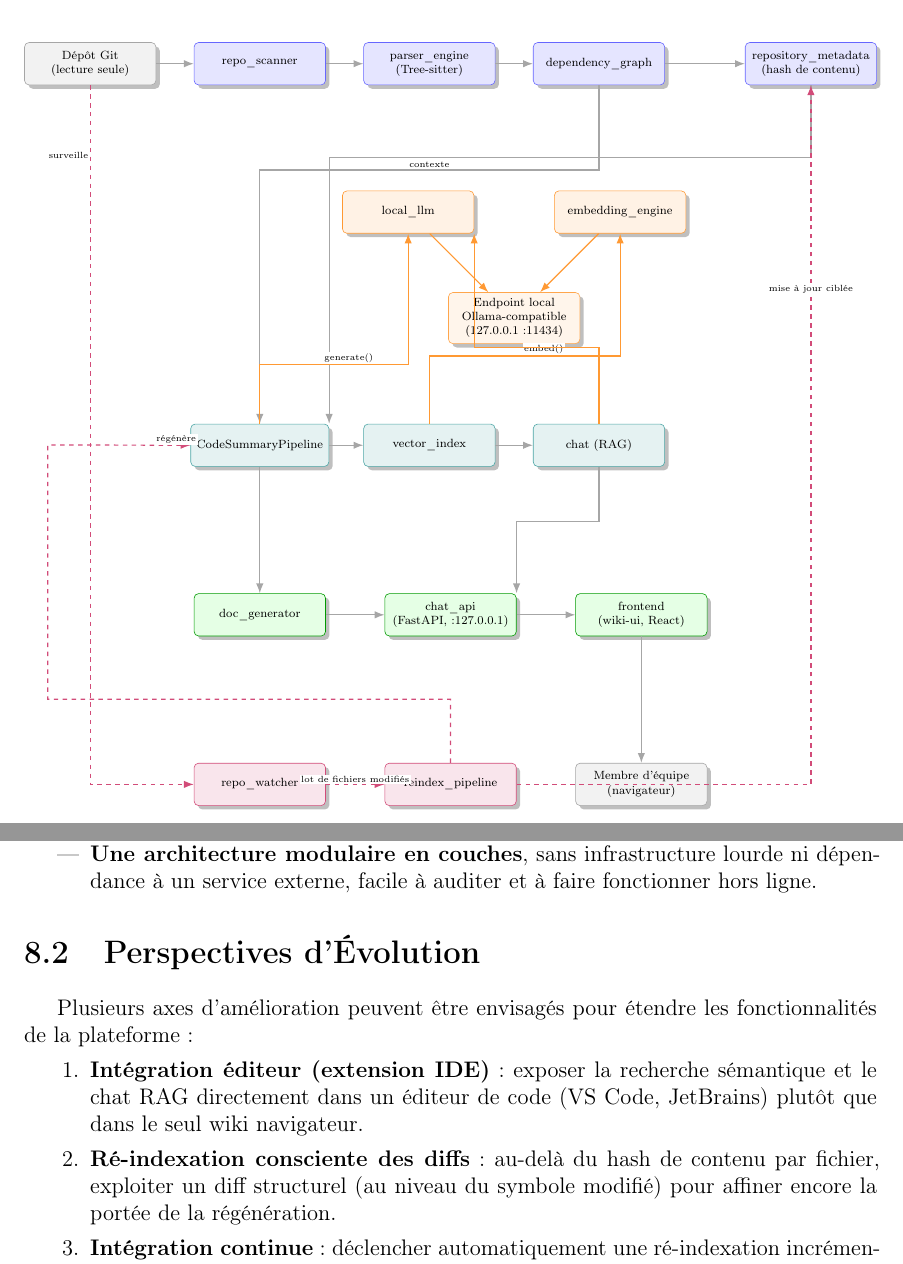
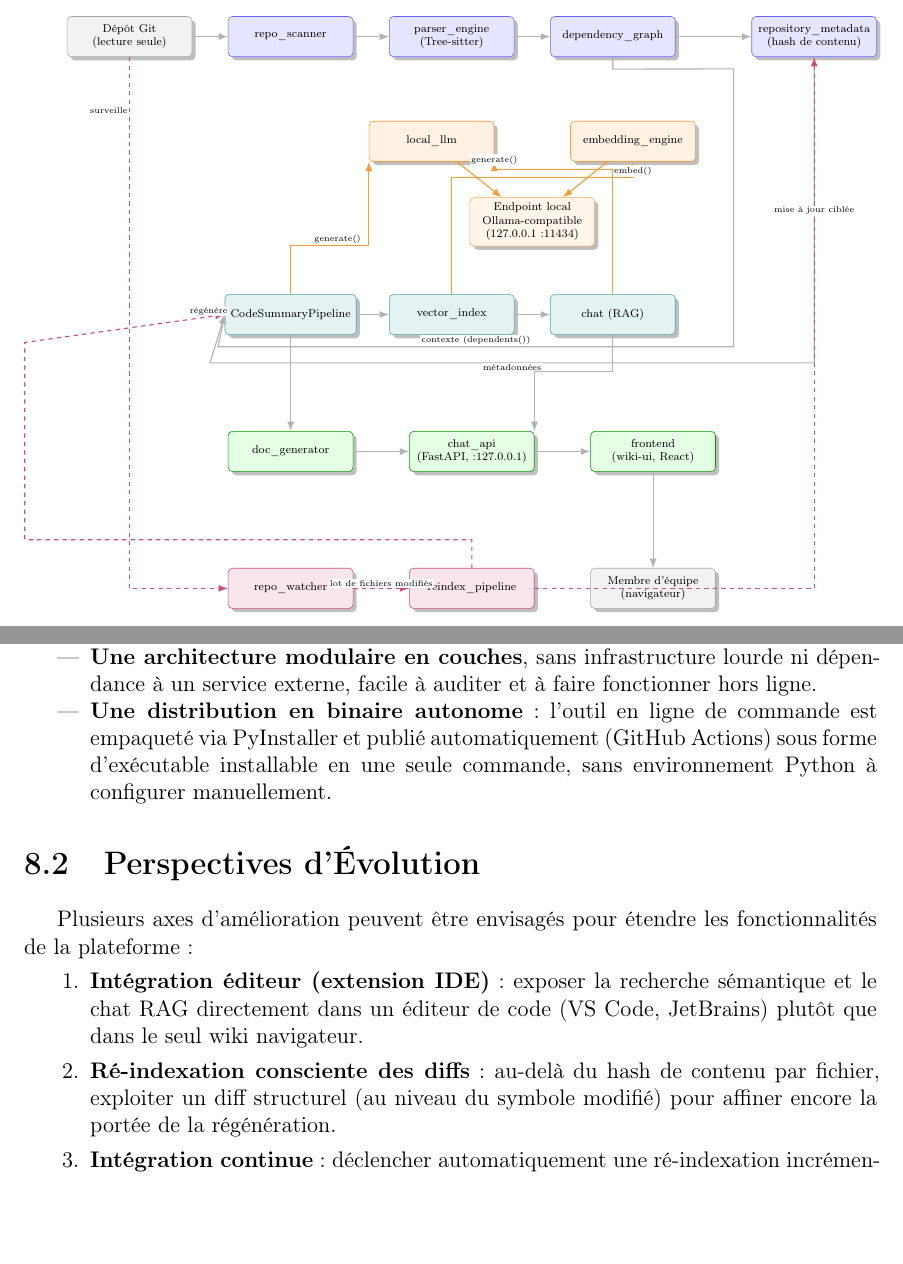
Before and after one commit to yassinelalaoui/codepedia, a LaTeX thesis (docs/pfa.tex): two parts of pages 14 and 27 of 27, joined at a grey line, cut so that both start at the same text, the shorter picture padded with empty space. Compiled offline with pdfLaTeX.

Commit message:
Refactor diagram positioning and update legend in PFA documentation for clarity

```diff
--- a/docs/pfa.tex
+++ b/docs/pfa.tex
@@ -587,76 +587,85 @@ du système et la boucle d'automatisation qui les maintient à jour.
                     minimum width=3.1cm, minimum height=1cm,
                     align=center, fill=gray!10, draw=gray!70,
                     font=\scriptsize, drop shadow},
-    arr/.style   = {-Latex, thick, draw=gray!70},
+    arr/.style   = {-Latex, thick, draw=gray!60},
+    iaarr/.style = {-Latex, thick, draw=orange!80},
     dasharr/.style = {-Latex, thick, dashed, draw=purple!70},
     lbl/.style   = {font=\tiny, fill=white, inner sep=1pt},
 ]
 
     % ── Entrée externe ──
-    \node[ext] (repo) at (0, 9) {D\'ep\^ot Git\\(lecture seule)};
+    \node[ext] (repo) at (0, 8.5) {D\'ep\^ot Git\\(lecture seule)};
 
-    % ── Couche 1 : Ingestion \& Analyse (y = 9) ──
-    \node[svc, fill=blue!10, draw=blue!60] (scan) at (4, 9) {repo\_scanner};
-    \node[svc, fill=blue!10, draw=blue!60] (parse) at (8, 9) {parser\_engine\\(Tree-sitter)};
-    \node[svc, fill=blue!10, draw=blue!60] (graph) at (12, 9) {dependency\_graph};
-    \node[svc, fill=blue!10, draw=blue!60] (meta) at (17, 9) {repository\_metadata\\(hash de contenu)};
+    % ── Couche 1 : Ingestion \& Analyse ──
+    \node[svc, fill=blue!10, draw=blue!60] (scan) at (4, 8.5) {repo\_scanner};
+    \node[svc, fill=blue!10, draw=blue!60] (parse) at (8, 8.5) {parser\_engine\\(Tree-sitter)};
+    \node[svc, fill=blue!10, draw=blue!60] (graph) at (12, 8.5) {dependency\_graph};
+    \node[svc, fill=blue!10, draw=blue!60] (meta) at (17, 8.5) {repository\_metadata\\(hash de contenu)};
 
-    % ── Couche 2 : Services IA locaux (y = 5.5) ──
-    \node[svc, fill=orange!10, draw=orange!80] (llm) at (7.5, 5.5) {local\_llm};
-    \node[svc, fill=orange!10, draw=orange!80] (emb) at (12.5, 5.5) {embedding\_engine};
+    % ── Couche 2 : Services IA locaux ──
+    \node[svc, fill=orange!10, draw=orange!80] (llm) at (7.5, 5.9) {local\_llm};
+    \node[svc, fill=orange!10, draw=orange!80] (emb) at (12.5, 5.9) {embedding\_engine};
 
-    % ── Endpoint local, entre les deux (y = 3) ──
-    \node[ext, fill=orange!8, draw=orange!70] (endpoint) at (10, 3) {Endpoint local\\Ollama-compatible\\(127.0.0.1:11434)};
+    % ── Endpoint local, entre les deux ──
+    \node[ext, fill=orange!8, draw=orange!70] (endpoint) at (10, 3.9) {Endpoint local\\Ollama-compatible\\(127.0.0.1:11434)};
 
-    % ── Couche 3 : Dérivation de connaissance (y = 0) ──
-    \node[svc, fill=teal!10, draw=teal!70] (summary) at (4, 0) {CodeSummaryPipeline};
-    \node[svc, fill=teal!10, draw=teal!70] (vec) at (8, 0) {vector\_index};
-    \node[svc, fill=teal!10, draw=teal!70] (chat) at (12, 0) {chat (RAG)};
+    % ── Couche 3 : Dérivation de connaissance ──
+    \node[svc, fill=teal!10, draw=teal!70] (summary) at (4, 1.6) {CodeSummaryPipeline};
+    \node[svc, fill=teal!10, draw=teal!70] (vec) at (8, 1.6) {vector\_index};
+    \node[svc, fill=teal!10, draw=teal!70] (chat) at (12, 1.6) {chat (RAG)};
 
-    % ── Couche 4 : Présentation (y = -4) ──
-    \node[svc, fill=green!10, draw=green!60!black] (doc) at (4, -4) {doc\_generator};
-    \node[svc, fill=green!10, draw=green!60!black] (api) at (8.5, -4) {chat\_api\\(FastAPI, :127.0.0.1)};
-    \node[svc, fill=green!10, draw=green!60!black] (ui) at (13, -4) {frontend\\(wiki-ui, React)};
+    % ── Couche 4 : Présentation ──
+    \node[svc, fill=green!10, draw=green!60!black] (doc) at (4, -1.8) {doc\_generator};
+    \node[svc, fill=green!10, draw=green!60!black] (api) at (8.5, -1.8) {chat\_api\\(FastAPI, :127.0.0.1)};
+    \node[svc, fill=green!10, draw=green!60!black] (ui) at (13, -1.8) {frontend\\(wiki-ui, React)};
 
-    % ── Couche 5 : Automatisation (y = -8) ──
-    \node[svc, fill=purple!10, draw=purple!70] (watch) at (4, -8) {repo\_watcher};
-    \node[svc, fill=purple!10, draw=purple!70] (reindex) at (8.5, -8) {reindex\_pipeline};
+    % ── Couche 5 : Automatisation ──
+    \node[svc, fill=purple!10, draw=purple!70] (watch) at (4, -5.2) {repo\_watcher};
+    \node[svc, fill=purple!10, draw=purple!70] (reindex) at (8.5, -5.2) {reindex\_pipeline};
 
-    \node[ext] (reader) at (13, -8) {Membre d'\'equipe\\(navigateur)};
+    \node[ext] (reader) at (13, -5.2) {Membre d'\'equipe\\(navigateur)};
 
-    % ── Flux d'indexation (gris) ──
+    % ── Flux d'indexation (gris) : couche 1 → couche 3, routé sous la
+    %    couche 3 (bande y ≈ 0.4..0.8, libre de tout nœud) pour ne jamais
+    %    traverser la zone des appels IA locaux (orange, au-dessus) ──
     \draw[arr] (repo) -- (scan);
     \draw[arr] (scan) -- (parse);
     \draw[arr] (parse) -- (graph);
     \draw[arr] (graph) -- (meta);
-    \draw[arr] (graph.south) -- ++(0,-2) -| node[lbl,pos=0.25,above]{contexte} (summary.north);
-    \draw[arr] (meta.south) -- ++(0,-1.7) -| (summary.north east);
+    \draw[arr] (graph.south) -- ++(0,-0.3) -- (15,7.7) -- (15,0.8)
+        -- node[lbl,pos=0.5,above]{contexte (dependents())} (2.2,0.8) -- (summary.west);
+    \draw[arr] (meta.south) -- (17,0.4)
+        -- node[lbl,pos=0.5,below]{m\'etadonn\'ees} (2.0,0.4) -- (summary.west);
     \draw[arr] (summary.east) -- (vec.west);
     \draw[arr] (vec.east) -- (chat.west);
     \draw[arr] (summary.south) -- (doc.north);
     \draw[arr] (doc) -- (api);
-    \draw[arr] (chat.south) -- ++(0,-1.3) -| (api.north east);
+    \draw[arr] (chat.south) -- ++(0,-0.9) -| (api.north east);
     \draw[arr] (api) -- (ui);
     \draw[arr] (ui) -- (reader);
 
-    % ── Appels IA locaux (orange) ──
-    \draw[arr, draw=orange!80] (summary.north) -- ++(0,1.4) -| node[lbl,pos=0.3,above]{generate()} (llm.south);
-    \draw[arr, draw=orange!80] (vec.north) -- ++(0,1.6) -| node[lbl,pos=0.3,above]{embed()} (emb.south);
-    \draw[arr, draw=orange!80] (chat.north) -- ++(0,1.8) -| (llm.south east);
-    \draw[arr, draw=orange!80] (llm) -- (endpoint);
-    \draw[arr, draw=orange!80] (emb) -- (endpoint);
+    % ── Appels IA locaux (orange) : bande verticale y ≈ 2.1..5.4, entre la
+    %    couche 3 et la couche 2, à l'écart de la bande "flux" ci-dessus ──
+    \draw[iaarr] (summary.north) -- ++(0,1.2) -| node[lbl,pos=0.3,above]{generate()} (llm.south west);
+    \draw[iaarr] (vec.north) -- ++(0,2.9) -| node[lbl,pos=0.5,above]{embed()} (emb.south);
+    \draw[iaarr] (chat.north) -- ++(0,3.1) -| node[lbl,pos=0.7,above]{generate()} (llm.south east);
+    \draw[iaarr] (llm) -- (endpoint);
+    \draw[iaarr] (emb) -- (endpoint);
 
-    % ── Boucle d'automatisation (violet, pointillé) ──
+    % ── Boucle d'automatisation (violet, pointillé) : marge de gauche
+    %    dédiée (x = -2.6), à l'écart de toutes les autres liaisons ──
     \draw[dasharr] (repo.south) |- node[lbl, pos=0.05, left]{surveille} (watch.west);
     \draw[dasharr] (watch) -- node[lbl, above]{lot de fichiers modifi\'es} (reindex);
     \draw[dasharr] (reindex.east) -| node[lbl, pos=0.85, above]{mise \`a jour cibl\'ee} (meta.south);
-    \draw[dasharr] (reindex.north) -- ++(0,1.5) -- ++(-9.5,0) -- ++(0,6) -- node[lbl,pos=0.9,above]{r\'eg\'en\`ere} (summary.west);
+    \draw[dasharr] (reindex.north) -- ++(0,0.7) -- ++(-11.1,0) -- ++(0,4.9)
+        -- node[lbl,pos=0.92,above]{r\'eg\'en\`ere} (summary.west);
 
-    % ── Légende ──
-    \node[anchor=north west, font=\tiny, text=gray] at (-1.5, -10.3) {%
-        \textcolor{gray!70}{\rule{0.6cm}{2pt}} Flux d'indexation \quad
-        \textcolor{orange!80}{\rule{0.6cm}{2pt}} Appels IA locaux (localhost) \quad
-        \textcolor{purple!70}{\rule[0.4ex]{0.6cm}{1pt}} Boucle de r\'e-indexation incr\'ementale
+    % ── Légende (encadrée) ──
+    \node[draw=gray!50, rounded corners=2pt, inner sep=7pt, font=\scriptsize,
+          anchor=north west, align=left, fill=white] at (-1.5, -7.3) {%
+        \textcolor{gray!60}{\rule{0.7cm}{2.4pt}}~Flux d'indexation \\[3pt]
+        \textcolor{orange!80}{\rule{0.7cm}{2.4pt}}~Appels IA locaux (localhost) \\[3pt]
+        \textcolor{purple!70}{\rule[0.4ex]{0.7cm}{1.6pt}}~Boucle de r\'e-indexation incr\'ementale
     };
 
 \end{tikzpicture}%
@@ -1255,6 +1260,10 @@ points forts de la solution sont :
     \item \textbf{Une architecture modulaire en couches}, sans infrastructure
     lourde ni dépendance à un service externe, facile à auditer et à faire
     fonctionner hors ligne.
+    \item \textbf{Une distribution en binaire autonome} : l'outil en ligne de
+    commande est empaqueté via PyInstaller et publié automatiquement (GitHub
+    Actions) sous forme d'exécutable installable en une seule commande, sans
+    environnement Python à configurer manuellement.
 \end{itemize}
 
 \section{Perspectives d'Évolution}
```
Also changed, not shown: docs/pfa.tex (4 more changed lines).
